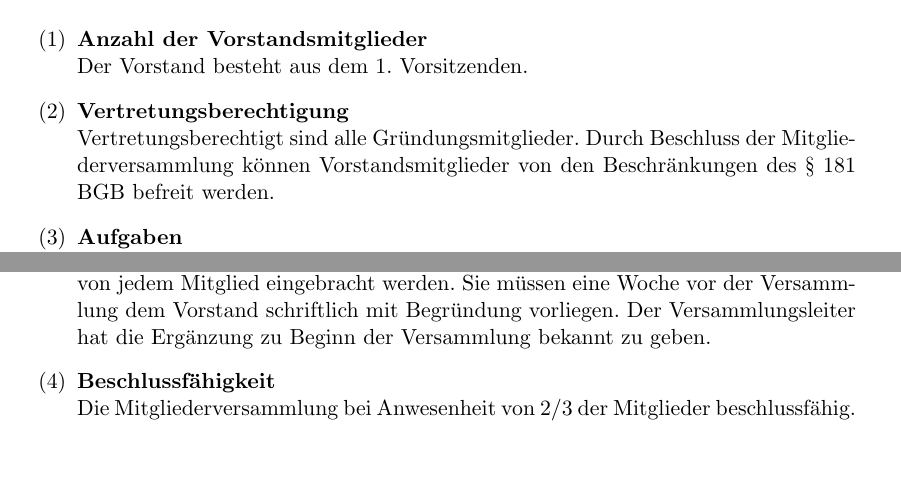
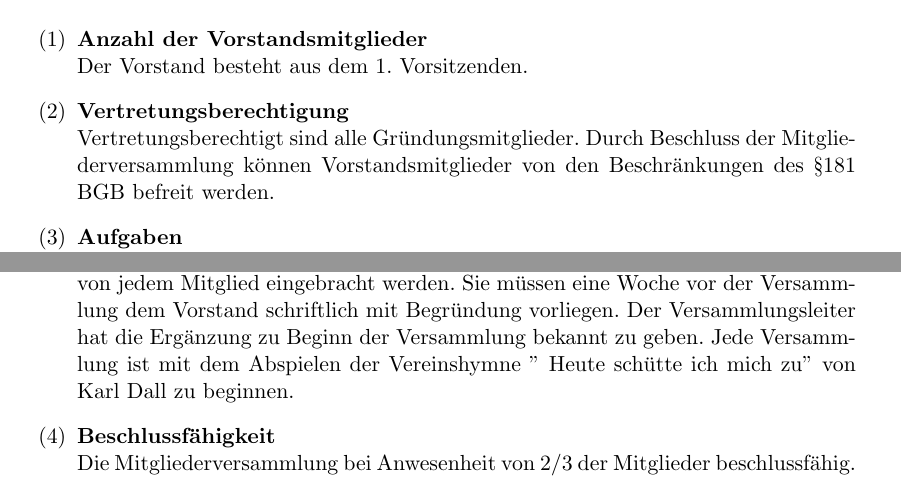
Before and after one commit to mormod/hubs-aachen, a LaTeX document (satzung.tex): two parts of pages 3 and 4 of 5, joined at a grey line, cut so that both start at the same text, the shorter picture padded with empty space. Compiled offline with pdfLaTeX.

Commit message:
First Version

```diff
--- a/satzung.tex
+++ b/satzung.tex
@@ -91,7 +91,7 @@
                 Der Vorstand besteht aus dem 1. Vorsitzenden.
             \item \textbf{Vertretungsberechtigung} \newline
                 Vertretungsberechtigt sind alle Gründungsmitglieder.
-                Durch Beschluss der Mitgliederversammlung können Vorstandsmitglieder von den Beschränkungen des § 181 BGB befreit werden.
+                Durch Beschluss der Mitgliederversammlung können Vorstandsmitglieder von den Beschränkungen des \S 181 BGB befreit werden.
             \item \textbf{Aufgaben} \newline
                 Der Vorstand führt die Geschäfte und vertritt den Verein in sämtlichen Angelegenheiten
                 gerichtlich und außergerichtlich. Darüber hinaus hat er insbesondere folgende Aufgaben:
@@ -146,6 +146,7 @@
                 Sie müssen eine Woche vor der Versammlung dem Vorstand schriftlich mit Begründung
                 vorliegen. Der Versammlungsleiter hat die Ergänzung zu Beginn der Versammlung bekannt
                 zu geben.
+                Jede Versammlung ist mit dem Abspielen der Vereinshymne \dq{} Heute schütte ich mich zu\dq{} von Karl Dall zu beginnen.
             \item \textbf{Beschlussfähigkeit} \newline
                 Die Mitgliederversammlung bei Anwesenheit von 2/3 der Mitglieder beschlussfähig.
             \item \textbf{Beschlussfassung} \newline
```
Also changed, not shown: satzung.pdf (added).
